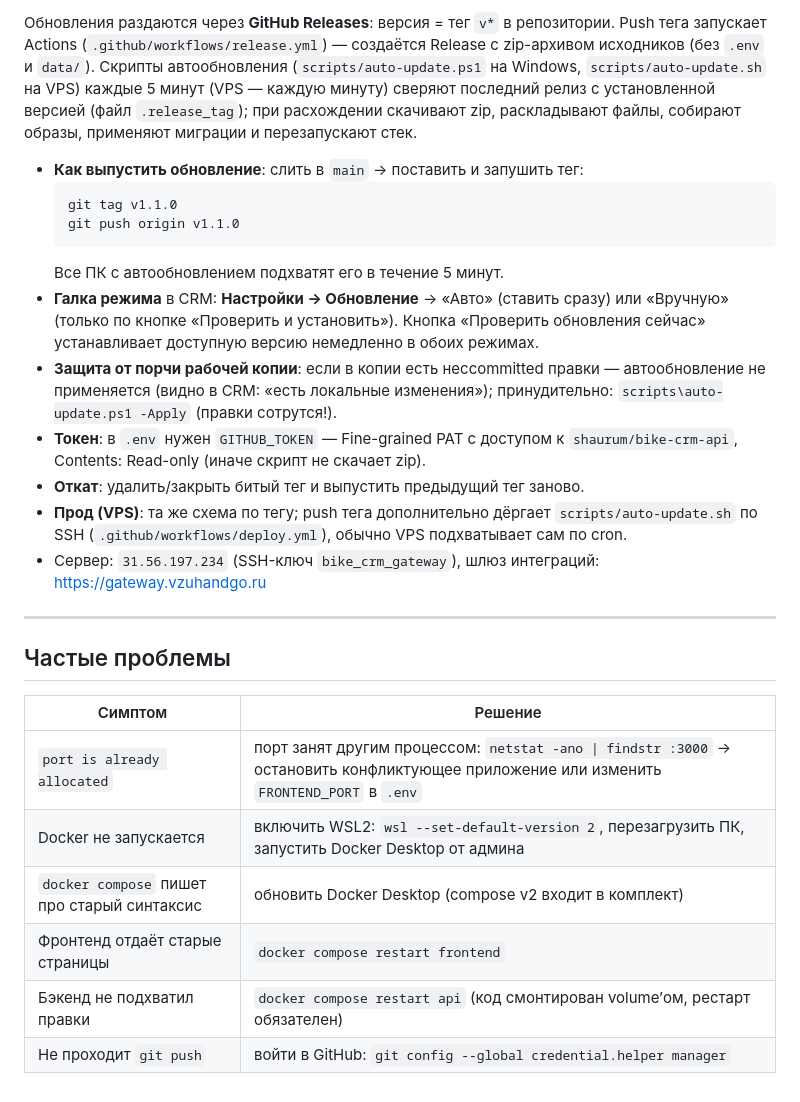
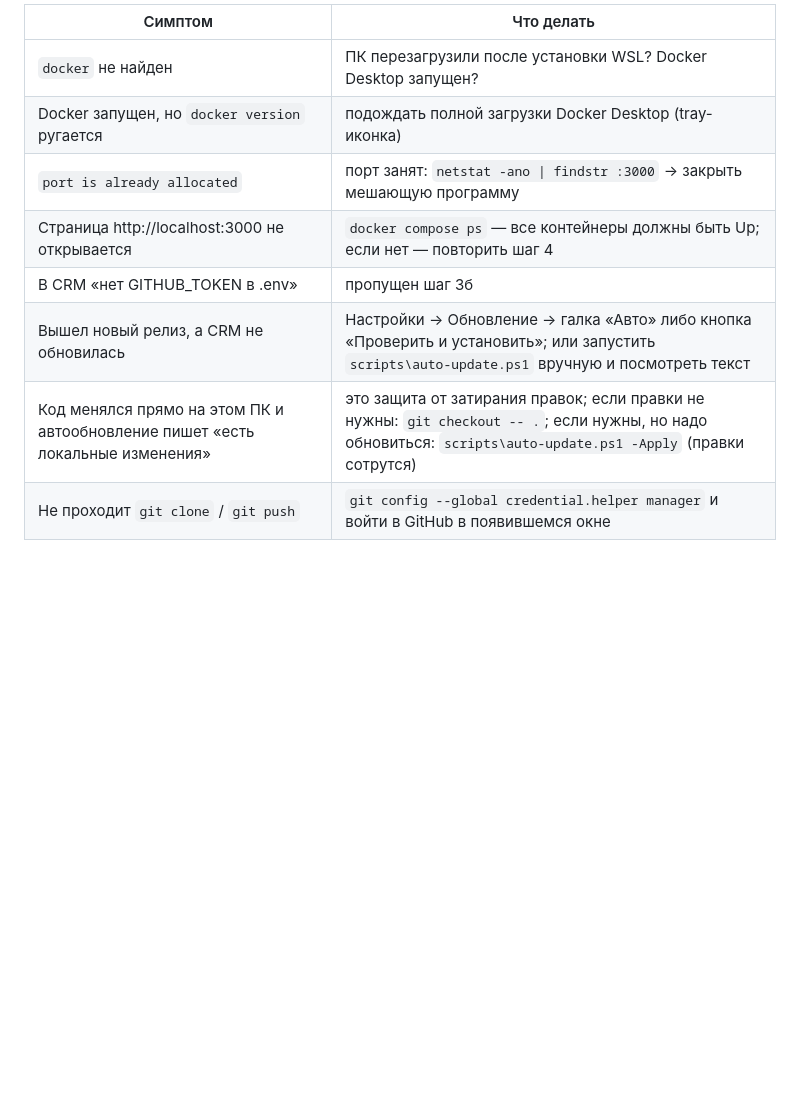
Before and after one commit to shaurum/bike-crm-api, a Markdown page: SETUP_WORK_PC.md, the part around one of its changes. Rendered like a GitHub page; blank space fills up the shorter version.

````diff
--- a/SETUP_WORK_PC.md
+++ b/SETUP_WORK_PC.md
@@ -133,43 +146,11 @@ npx tsc --noEmit                  # проверка типов (должно б
 
-Обновления раздаются через **GitHub Releases**: версия = тег `v*` в репозитории.
-Push тега запускает Actions (`.github/workflows/release.yml`) — создаётся Release
-с zip-архивом исходников (без `.env` и `data/`). Скрипты автообновления
-(`scripts/auto-update.ps1` на Windows, `scripts/auto-update.sh` на VPS)
-каждые 5 минут (VPS — каждую минуту) сверяют последний релиз с установленной
-версией (файл `.release_tag`); при расхождении скачивают zip, раскладывают
-файлы, собирают образы, применяют миграции и перезапускают стек.
-
-- **Как выпустить обновление**: слить в `main` → поставить и запушить тег:
-  ```powershell
-  git tag v1.1.0
-  git push origin v1.1.0
-  ```
-  Все ПК с автообновлением подхватят его в течение 5 минут.
-- **Галка режима** в CRM: **Настройки → Обновление** → «Авто» (ставить сразу)
-  или «Вручную» (только по кнопке «Проверить и установить»). Кнопка
-  «Проверить обновления сейчас» устанавливает доступную версию немедленно
-  в обоих режимах.
-- **Защита от порчи рабочей копии**: если в копии есть несcommitted правки —
-  автообновление не применяется (видно в CRM: «есть локальные изменения»);
-  принудительно: `scripts\auto-update.ps1 -Apply` (правки сотрутся!).
-- **Токен**: в `.env` нужен `GITHUB_TOKEN` — Fine-grained PAT с доступом к
-  `shaurum/bike-crm-api`, Contents: Read-only (иначе скрипт не скачает zip).
-- **Откат**: удалить/закрыть битый тег и выпустить предыдущий тег заново.
-- **Прод (VPS)**: та же схема по тегу; push тега дополнительно дёргает
-  `scripts/auto-update.sh` по SSH (`.github/workflows/deploy.yml`), обычно
-  VPS подхватывает сам по cron.
-- Сервер: `31.56.197.234` (SSH-ключ `bike_crm_gateway`),
-  шлюз интеграций: https://gateway.vzuhandgo.ru
-
----
-
-## Частые проблемы
-
-| Симптом | Решение |
-|---------|---------|
-| `port is already allocated` | порт занят другим процессом: `netstat -ano \| findstr :3000` → остановить конфликтующее приложение или изменить `FRONTEND_PORT` в `.env` |
-| Docker не запускается | включить WSL2: `wsl --set-default-version 2`, перезагрузить ПК, запустить Docker Desktop от админа |
-| `docker compose` пишет про старый синтаксис | обновить Docker Desktop (compose v2 входит в комплект) |
-| Фронтенд отдаёт старые страницы | `docker compose restart frontend` |
-| Бэкенд не подхватил правки | `docker compose restart api` (код смонтирован volume’ом, рестарт обязателен) |
-| Не проходит `git push` | войти в GitHub: `git config --global credential.helper manager` |
+| Симптом | Что делать |
+|---------|-----------|
+| `docker` не найден | ПК перезагрузили после установки WSL? Docker Desktop запущен? |
+| Docker запущен, но `docker version` ругается | подождать полной загрузки Docker Desktop (tray-иконка) |
+| `port is already allocated` | порт занят: `netstat -ano \| findstr :3000` → закрыть мешающую программу |
+| Страница http://localhost:3000 не открывается | `docker compose ps` — все контейнеры должны быть Up; если нет — повторить шаг 4 |
+| В CRM «нет GITHUB_TOKEN в .env» | пропущен шаг 3б |
+| Вышел новый релиз, а CRM не обновилась | Настройки → Обновление → галка «Авто» либо кнопка «Проверить и установить»; или запустить `scripts\auto-update.ps1` вручную и посмотреть текст |
+| Код менялся прямо на этом ПК и автообновление пишет «есть локальные изменения» | это защита от затирания правок; если правки не нужны: `git checkout -- .`; если нужны, но надо обновиться: `scripts\auto-update.ps1 -Apply` (правки сотрутся) |
+| Не проходит `git clone` / `git push` | `git config --global credential.helper manager` и войти в GitHub в появившемся окне |
````
Also changed, not shown: other parts of SETUP_WORK_PC.md (+98 -85 lines).
